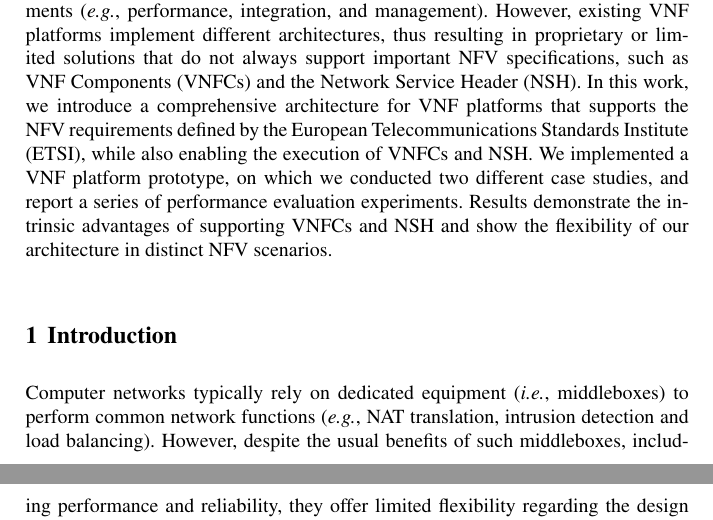
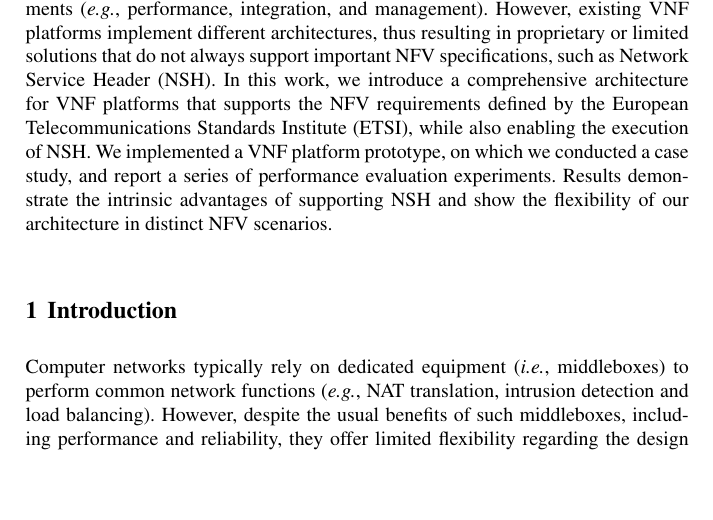
Before and after one commit to lmarcuzzo/artigo_2019, a LaTeX document (author.tex, which reads sections/00-abstract.tex): two parts of pages 1 and 2 of 13 before the commit and part of page 1 of 13 after it, the two joined at a grey line, cut so that both start at the same text, the shorter picture padded with empty space. Compiled offline with pdfLaTeX.

Commit message:
Abstract

```diff
--- a/sections/00-abstract.tex
+++ b/sections/00-abstract.tex
@@ -1 +1 @@
-The proper execution of Virtualized Network Functions (VNFs) depends on the employment of platforms specifically created to fulfill multiple NFV requirements (\textit{e.g.}, performance, integration, and management). However, existing VNF platforms implement different architectures, thus resulting in proprietary or limited solutions that do not always support important NFV specifications, such as VNF Components (VNFCs) and the Network Service Header (NSH). In this work, we introduce a comprehensive architecture for VNF platforms that supports the NFV requirements defined by the European Telecommunications Standards Institute (ETSI), while also enabling the execution of VNFCs and NSH. We implemented a VNF platform prototype, on which we conducted two different case studies, and report a series of performance evaluation experiments. Results demonstrate the intrinsic advantages of supporting VNFCs and NSH and show the flexibility of our architecture in distinct NFV scenarios.
+The proper execution of Virtualized Network Functions (VNFs) depends on the employment of platforms specifically created to fulfill multiple NFV requirements (\textit{e.g.}, performance, integration, and management). However, existing VNF platforms implement different architectures, thus resulting in proprietary or limited solutions that do not always support important NFV specifications, such as Network Service Header (NSH). In this work, we introduce a comprehensive architecture for VNF platforms that supports the NFV requirements defined by the European Telecommunications Standards Institute (ETSI), while also enabling the execution of NSH. We implemented a VNF platform prototype, on which we conducted a case study, and report a series of performance evaluation experiments. Results demonstrate the intrinsic advantages of supporting NSH and show the flexibility of our architecture in distinct NFV scenarios.
```
Also changed, not shown: 1 other file.
